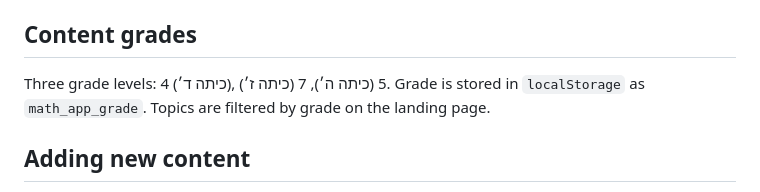
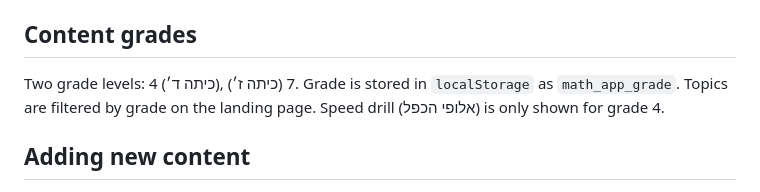
Before and after one commit to udibarzi/tirgul, a Markdown page: CLAUDE.md, the part around the change. Rendered like a GitHub page.

Commit message:
Update CLAUDE.md to reflect removal of grade 5
Co-Authored-By: Claude Opus 4.6 <noreply@anthropic.com>

```diff
--- a/CLAUDE.md
+++ b/CLAUDE.md
@@ -52,7 +52,7 @@ The app tracks user gender (male/female) for grammatically correct Hebrew messag
 
 ## Content grades
 
-Three grade levels: 4 (כיתה ד׳), 5 (כיתה ה׳), 7 (כיתה ז׳). Grade is stored in `localStorage` as `math_app_grade`. Topics are filtered by grade on the landing page.
+Two grade levels: 4 (כיתה ד׳), 7 (כיתה ז׳). Grade is stored in `localStorage` as `math_app_grade`. Topics are filtered by grade on the landing page. Speed drill (אלופי הכפל) is only shown for grade 4.
 
 ## Adding new content
 
```
